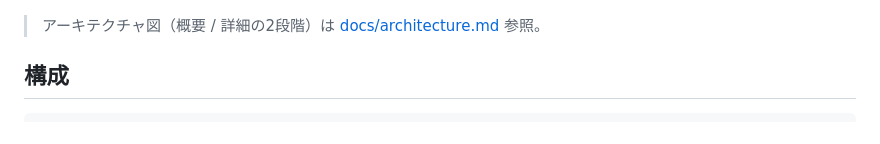
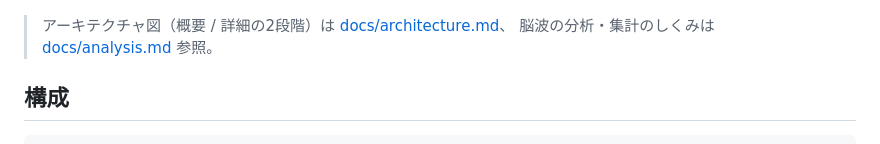
Before and after one commit to tyukei/pieeg_app, a Markdown page: README.md, the part around the change. Drawn GitHub-style.

Commit message:
脳波の分析・集計のしくみの説明を追加 (docs/analysis.md)

```diff
--- a/README.md
+++ b/README.md
@@ -6,7 +6,8 @@ PiEEG-16 から 16ch の脳波を読み取り、サーバーでバンドパワ
 
 ![スクリーンショット](docs/screenshot.png)
 
-> アーキテクチャ図（概要 / 詳細の2段階）は [docs/architecture.md](docs/architecture.md) 参照。
+> アーキテクチャ図（概要 / 詳細の2段階）は [docs/architecture.md](docs/architecture.md)、
+> 脳波の分析・集計のしくみは [docs/analysis.md](docs/analysis.md) 参照。
 
 ## 構成
 
```
Also changed, not shown: docs/analysis.md (added, +107 -0 lines).
